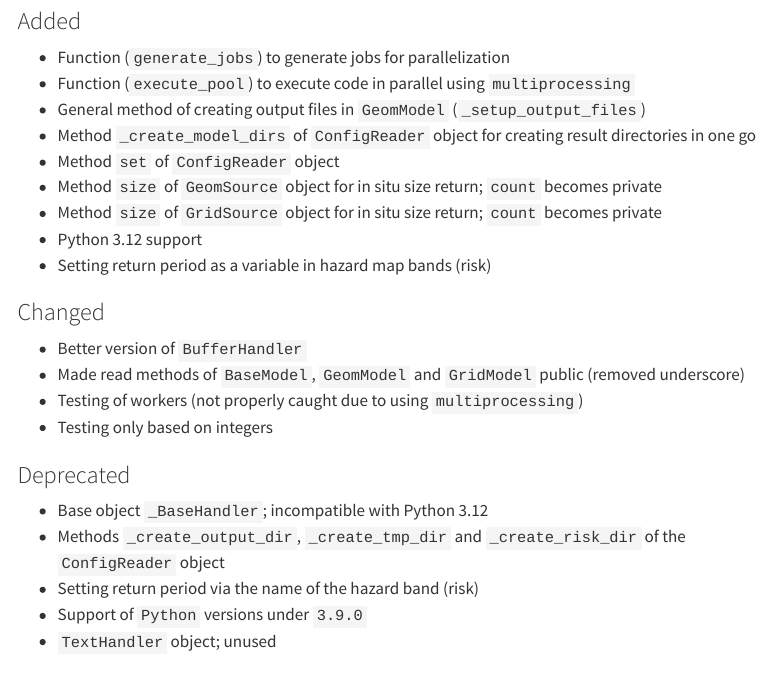
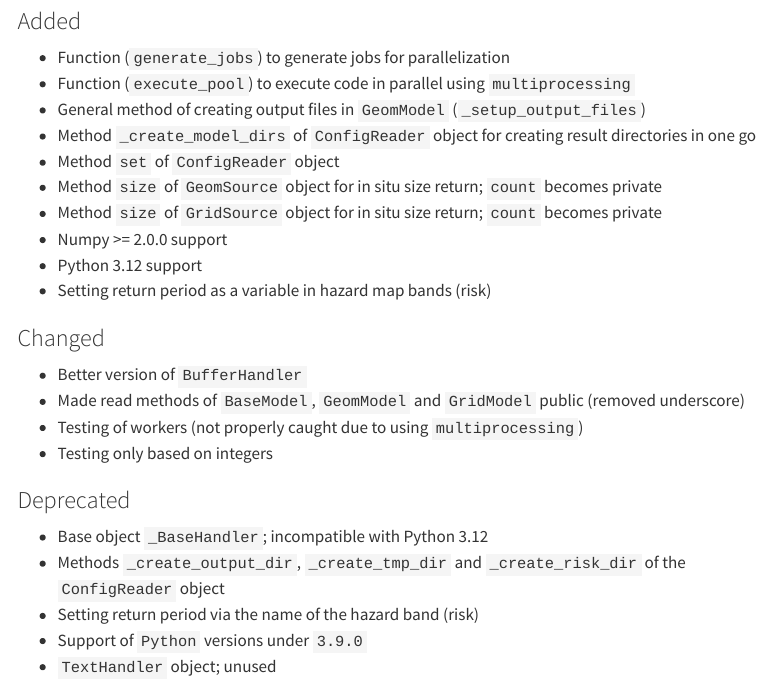
Before and after one commit to a-cunningham1/Delft-FIAT, a Quarto document (docs/changelog.qmd): the page in a window 1100 px wide, from 170 px down. Rendered offline with R 4.5, knitr and Pandoc in place of Quarto, with nearby package versions; menus at the side of the page are left out.

Commit message:
Update changelog

```diff
--- a/docs/changelog.qmd
+++ b/docs/changelog.qmd
@@ -13,6 +13,7 @@ This contains the unreleased changes to Delft-FIAT.
 - Method `set` of `ConfigReader` object
 - Method `size` of `GeomSource` object for in situ size return; `count` becomes private
 - Method `size` of `GridSource` object for in situ size return; `count` becomes private
+- Numpy >= 2.0.0 support
 - Python 3.12 support
 - Setting return period as a variable in hazard map bands (risk)
 
```
